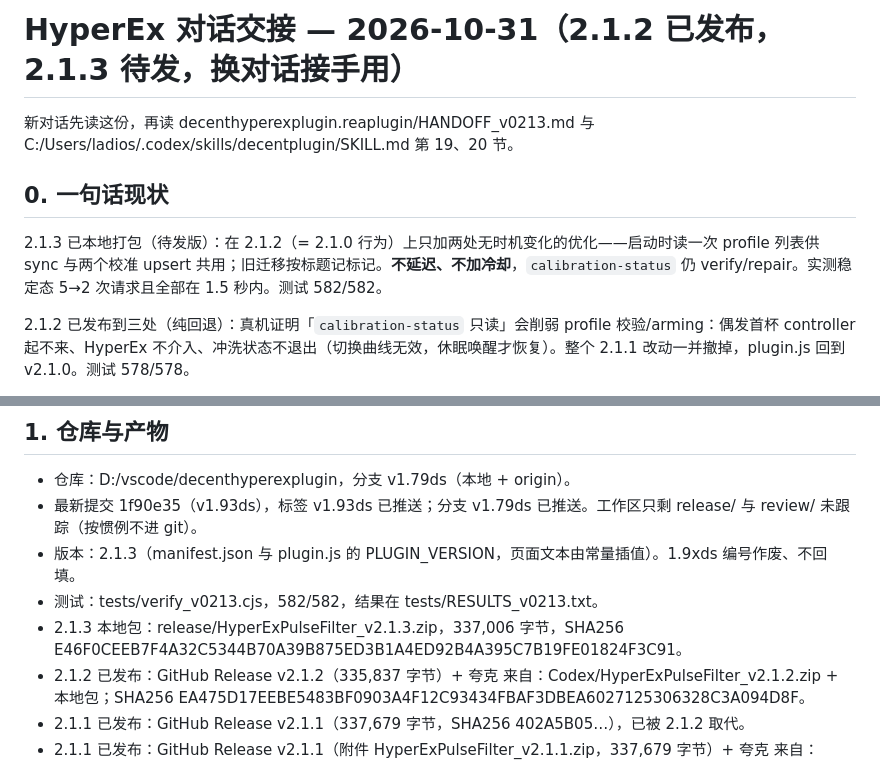
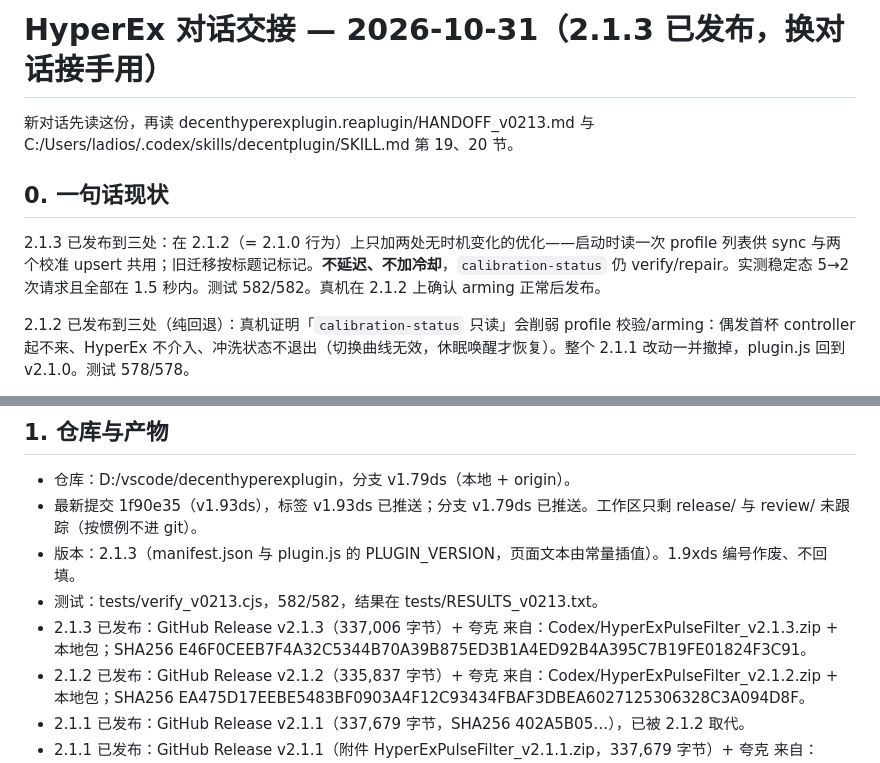
Before and after one commit to ladiosupp/decenthyperexplugin, a Markdown page: HANDOFF_2026-10-31.md, 2 parts joined by grey strips. Rendered like a GitHub page.

Commit message:
交接：2.1.3 已发布

```diff
--- a/HANDOFF_2026-10-31.md
+++ b/HANDOFF_2026-10-31.md
@@ -1,10 +1,10 @@
-# HyperEx 对话交接 — 2026-10-31（2.1.2 已发布，2.1.3 待发，换对话接手用）
+# HyperEx 对话交接 — 2026-10-31（2.1.3 已发布，换对话接手用）
 
 新对话先读这份，再读 decenthyperexplugin.reaplugin/HANDOFF_v0213.md 与 C:/Users/ladios/.codex/skills/decentplugin/SKILL.md 第 19、20 节。
 
 ## 0. 一句话现状
 
-2.1.3 已本地打包（待发版）：在 2.1.2（= 2.1.0 行为）上只加两处无时机变化的优化——启动时读一次 profile 列表供 sync 与两个校准 upsert 共用；旧迁移按标题记标记。**不延迟、不加冷却**，`calibration-status` 仍 verify/repair。实测稳定态 5→2 次请求且全部在 1.5 秒内。测试 582/582。
+2.1.3 已发布到三处：在 2.1.2（= 2.1.0 行为）上只加两处无时机变化的优化——启动时读一次 profile 列表供 sync 与两个校准 upsert 共用；旧迁移按标题记标记。**不延迟、不加冷却**，`calibration-status` 仍 verify/repair。实测稳定态 5→2 次请求且全部在 1.5 秒内。测试 582/582。真机在 2.1.2 上确认 arming 正常后发布。
 
 2.1.2 已发布到三处（纯回退）：真机证明「`calibration-status` 只读」会削弱 profile 校验/arming：偶发首杯 controller 起不来、HyperEx 不介入、冲洗状态不退出（切换曲线无效，休眠唤醒才恢复）。整个 2.1.1 改动一并撤掉，plugin.js 回到 v2.1.0。测试 578/578。
 
@@ -24,7 +24,7 @@
 - 最新提交 1f90e35（v1.93ds），标签 v1.93ds 已推送；分支 v1.79ds 已推送。工作区只剩 release/ 与 review/ 未跟踪（按惯例不进 git）。
 - 版本：2.1.3（manifest.json 与 plugin.js 的 PLUGIN_VERSION，页面文本由常量插值）。1.9xds 编号作废、不回填。
 - 测试：tests/verify_v0213.cjs，582/582，结果在 tests/RESULTS_v0213.txt。
-- 2.1.3 本地包：release/HyperExPulseFilter_v2.1.3.zip，337,006 字节，SHA256 E46F0CEEB7F4A32C5344B70A39B875ED3B1A4ED92B4A395C7B19FE01824F3C91。
+- 2.1.3 已发布：GitHub Release v2.1.3（337,006 字节）+ 夸克 来自：Codex/HyperExPulseFilter_v2.1.3.zip + 本地包；SHA256 E46F0CEEB7F4A32C5344B70A39B875ED3B1A4ED92B4A395C7B19FE01824F3C91。
 - 2.1.2 已发布：GitHub Release v2.1.2（335,837 字节）+ 夸克 来自：Codex/HyperExPulseFilter_v2.1.2.zip + 本地包；SHA256 EA475D17EEBE5483BF0903A4F12C93434FBAF3DBEA6027125306328C3A094D8F。
 - 2.1.1 已发布：GitHub Release v2.1.1（337,679 字节，SHA256 402A5B05…），已被 2.1.2 取代。
 - 2.1.1 已发布：GitHub Release v2.1.1（附件 HyperExPulseFilter_v2.1.1.zip，337,679 字节）+ 夸克 来自：Codex/HyperExPulseFilter_v2.1.1.zip + 本地包；SHA256 402A5B05CB9DA079CDF8E8E0210D3076A8C37C00310F48290B0E60B7DAB91295。
```
